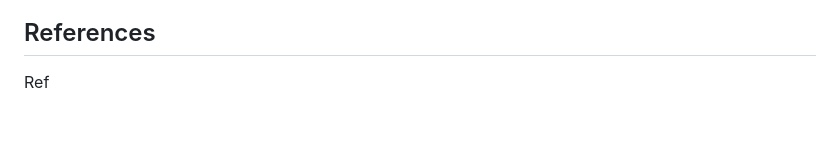
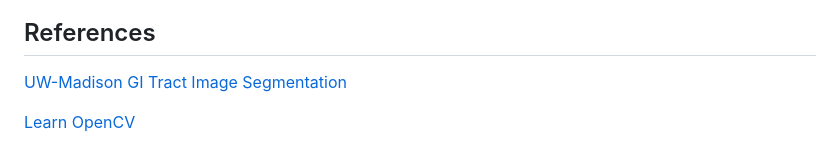
Before and after one commit to diwalsh/Medical-Imaging-Segmentation-Application, a Markdown page: README.md, the part around the change. GitHub-like rendering; blank space fills up the shorter version.

```diff
--- a/README.md
+++ b/README.md
@@ -39,4 +39,7 @@ The 3D models are created using advanced rendering techniques and are compatible
 ### Segformer_medical_lightning.ipynb
 
 ## References
-Ref
+
+[UW-Madison GI Tract Image Segmentation](https://www.kaggle.com/competitions/uw-madison-gi-tract-image-segmentation/)
+
+[Learn OpenCV](https://learnopencv.com/medical-image-segmentation/)
```
